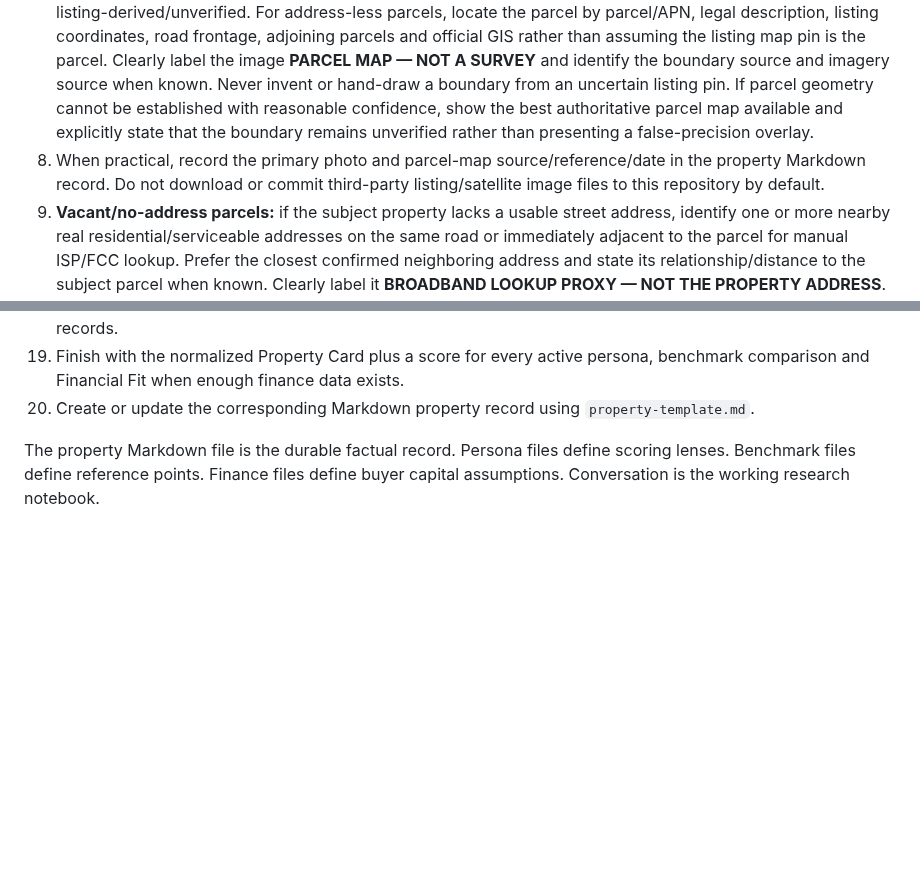
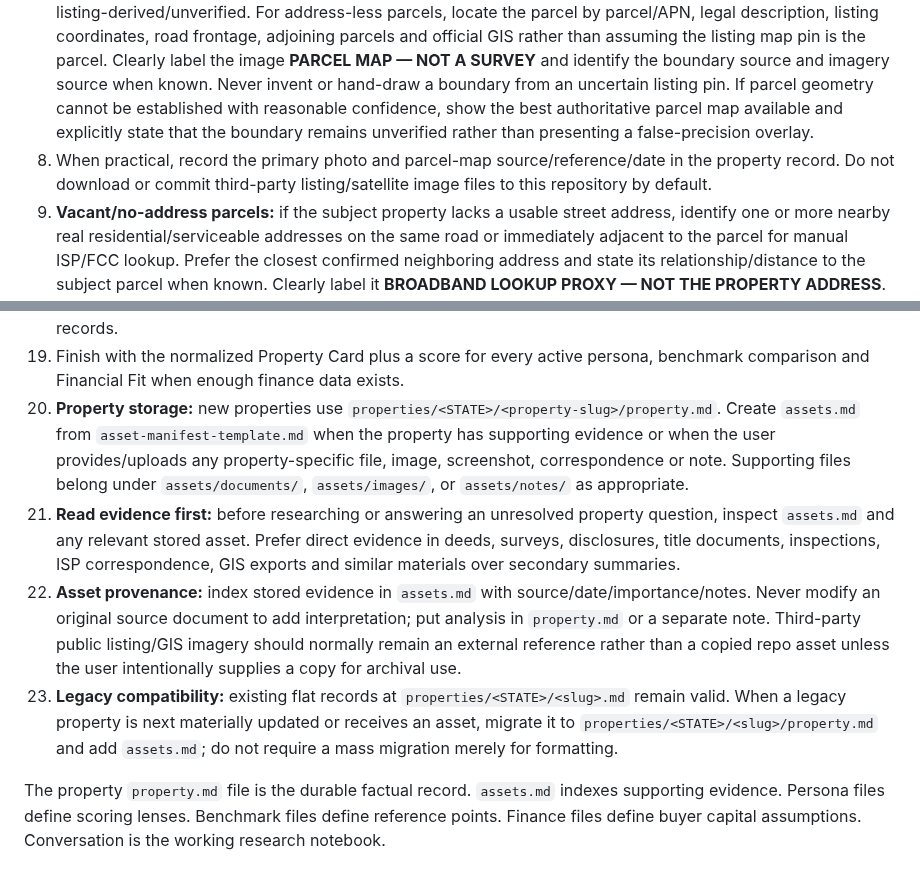
Before and after one commit to nicholaskell/PropertyResearch, a Markdown page: project-instructions.md, 2 parts joined by grey strips. Rendered like a GitHub page; blank space fills up the shorter version.

Commit message:
Add per-property asset folders and evidence workflow

```diff
--- a/project-instructions.md
+++ b/project-instructions.md
@@ -11,7 +11,7 @@ When I provide a Zillow/listing URL or address:
 5. Use Zillow for listing/property data when appropriate, then research beyond the listing using current authoritative sources.
 6. **Display the property's actual primary/hero listing photo near the top of the first analysis whenever available.** Prefer the primary image from the URL I supplied; if unavailable, use a current listing source for the exact same property. Do not substitute a generic neighborhood, town, stock, or similar-property image. If no reliable listing photo is available, omit the image rather than guessing.
 7. **Also display a satellite/aerial view with the subject parcel boundary overlaid whenever a reliable parcel geometry can be established.** Prefer county/municipal GIS, assessor/parcel GIS, state GIS, or another authoritative cadastral source for the boundary; use Zillow's parcel outline only as a fallback and label it as listing-derived/unverified. For address-less parcels, locate the parcel by parcel/APN, legal description, listing coordinates, road frontage, adjoining parcels and official GIS rather than assuming the listing map pin is the parcel. Clearly label the image **PARCEL MAP — NOT A SURVEY** and identify the boundary source and imagery source when known. Never invent or hand-draw a boundary from an uncertain listing pin. If parcel geometry cannot be established with reasonable confidence, show the best authoritative parcel map available and explicitly state that the boundary remains unverified rather than presenting a false-precision overlay.
-8. When practical, record the primary photo and parcel-map source/reference/date in the property Markdown record. Do not download or commit third-party listing/satellite image files to this repository by default.
+8. When practical, record the primary photo and parcel-map source/reference/date in the property record. Do not download or commit third-party listing/satellite image files to this repository by default.
 9. **Vacant/no-address parcels:** if the subject property lacks a usable street address, identify one or more nearby real residential/serviceable addresses on the same road or immediately adjacent to the parcel for manual ISP/FCC lookup. Prefer the closest confirmed neighboring address and state its relationship/distance to the subject parcel when known. Clearly label it **BROADBAND LOOKUP PROXY — NOT THE PROPERTY ADDRESS**. Never imply that broadband at the proxy proves availability at the vacant parcel. Also inspect FCC location points/provider footprints near the parcel when possible, because the FCC Fabric is structure/location based and an unimproved parcel may have no broadband-serviceable location of its own. If a future homesite location is apparent, evaluate how far it may be from road/network plant and flag possible extension/construction cost.
 10. Perform the fatal-flaw screen first. Personas may add their own hard requirements.
 11. Distinguish Confirmed / Listing Claim / Estimate / Unknown. Never assume unknowns favorable.
@@ -23,6 +23,9 @@ When I provide a Zillow/listing URL or address:
 17. For serious contenders, estimate Effective Property Cost, Cash to Goal and realistic purchase structures. Compare using more down payment versus retaining cash for high-value improvements/reserves when finance data is available.
 18. Use current mortgage/rate assumptions for live payment estimates; do not hard-code rates in property records.
 19. Finish with the normalized Property Card plus a score for every active persona, benchmark comparison and Financial Fit when enough finance data exists.
-20. Create or update the corresponding Markdown property record using `property-template.md`.
+20. **Property storage:** new properties use `properties/<STATE>/<property-slug>/property.md`. Create `assets.md` from `asset-manifest-template.md` when the property has supporting evidence or when the user provides/uploads any property-specific file, image, screenshot, correspondence or note. Supporting files belong under `assets/documents/`, `assets/images/`, or `assets/notes/` as appropriate.
+21. **Read evidence first:** before researching or answering an unresolved property question, inspect `assets.md` and any relevant stored asset. Prefer direct evidence in deeds, surveys, disclosures, title documents, inspections, ISP correspondence, GIS exports and similar materials over secondary summaries.
+22. **Asset provenance:** index stored evidence in `assets.md` with source/date/importance/notes. Never modify an original source document to add interpretation; put analysis in `property.md` or a separate note. Third-party public listing/GIS imagery should normally remain an external reference rather than a copied repo asset unless the user intentionally supplies a copy for archival use.
+23. **Legacy compatibility:** existing flat records at `properties/<STATE>/<slug>.md` remain valid. When a legacy property is next materially updated or receives an asset, migrate it to `properties/<STATE>/<slug>/property.md` and add `assets.md`; do not require a mass migration merely for formatting.
 
-The property Markdown file is the durable factual record. Persona files define scoring lenses. Benchmark files define reference points. Finance files define buyer capital assumptions. Conversation is the working research notebook.
+The property `property.md` file is the durable factual record. `assets.md` indexes supporting evidence. Persona files define scoring lenses. Benchmark files define reference points. Finance files define buyer capital assumptions. Conversation is the working research notebook.
```
